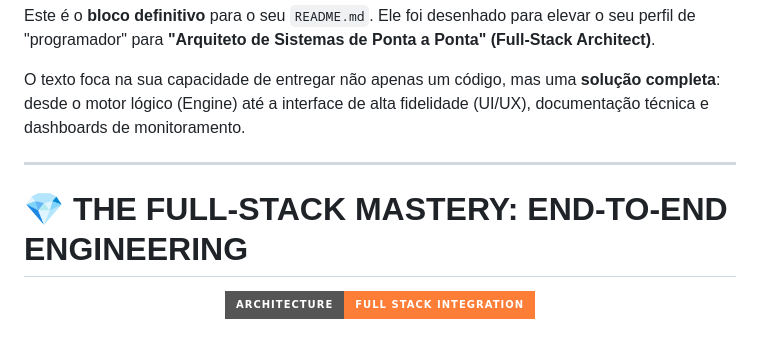
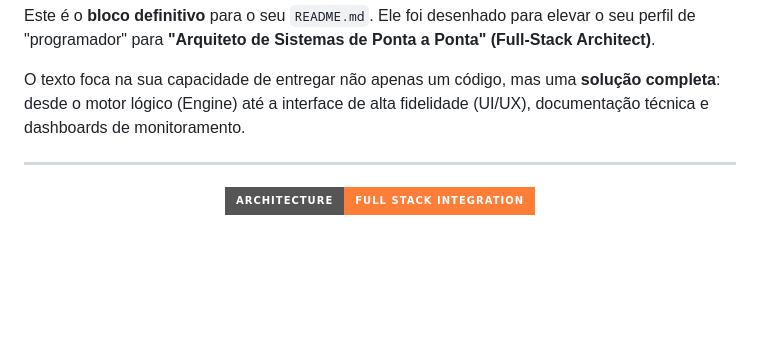
Before and after one commit to chaos4455/APOLLO-IAM-ENGINE, a Markdown page: README.md, the part around the change. Rendered like a GitHub page; badges without logos; blank space fills up the shorter version.

```diff
--- a/README.md
+++ b/README.md
@@ -220,8 +220,6 @@ O texto foca na sua capacidade de entregar não apenas um código, mas uma **sol
 
 ---
 
-# 💎 THE FULL-STACK MASTERY: END-TO-END ENGINEERING
-
 <div align="center">
   <img src="https://img.shields.io/badge/ARCHITECTURE-FULL_STACK_INTEGRATION-orange?style=for-the-badge&logo=architecture&logoColor=black" />
 </div>
```
